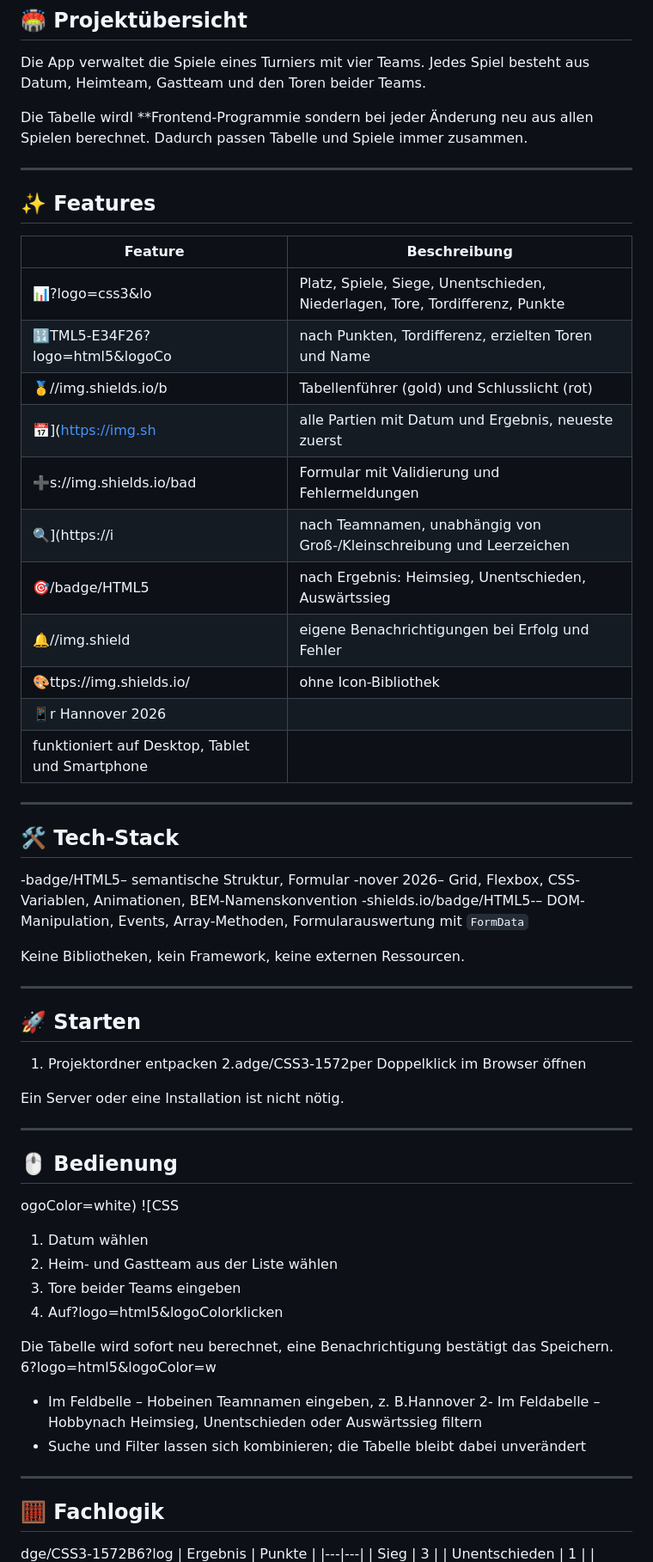
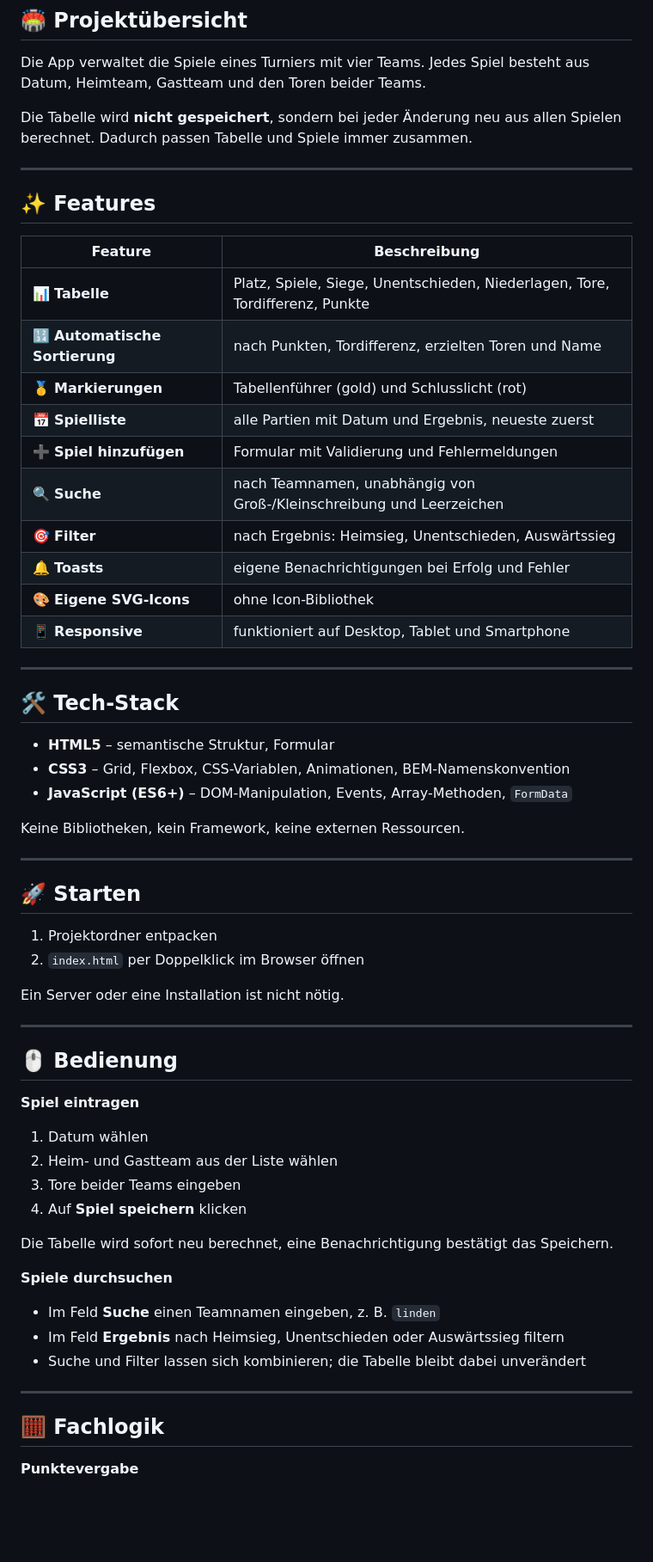
Before and after one commit to fostij/Ligatabelle, a Markdown page: README.md, the part around one of its changes. Shown at 86% size. Rendered like a GitHub page; blank space fills up the shorter version.

Commit message:
docs: add project README

```diff
--- a/README.md
+++ b/README.md
@@ -30,7 +30,7 @@ Abschlussprojekt im Modul **Frontend-Programmierung mit JavaScript** an der Hoch
 
 Die App verwaltet die Spiele eines Turniers mit vier Teams. Jedes Spiel besteht aus Datum, Heimteam, Gastteam und den Toren beider Teams.
 
-Die Tabelle wirdl **Frontend-Programmie sondern bei jeder Änderung neu aus allen Spielen berechnet. Dadurch passen Tabelle und Spiele immer zusammen.
+Die Tabelle wird **nicht gespeichert**, sondern bei jeder Änderung neu aus allen Spielen berechnet. Dadurch passen Tabelle und Spiele immer zusammen.
 
 ---
 
@@ -38,25 +38,24 @@ Die Tabelle wirdl **Frontend-Programmie sondern bei jeder Änderung neu aus alle
 
 | Feature | Beschreibung |
 |---|---|
-| 📊?logo=css3&lo| Platz, Spiele, Siege, Unentschieden, Niederlagen, Tore, Tordifferenz, Punkte |
-| 🔢TML5-E34F26?logo=html5&logoCo| nach Punkten, Tordifferenz, erzielten Toren und Name |
-| 🥇//img.shields.io/b| Tabellenführer (gold) und Schlusslicht (rot) |
-| 📅](https://img.sh| alle Partien mit Datum und Ergebnis, neueste zuerst |
-| ➕s://img.shields.io/bad| Formular mit Validierung und Fehlermeldungen |
-| 🔍](https://i| nach Teamnamen, unabhängig von Groß-/Kleinschreibung und Leerzeichen |
-| 🎯/badge/HTML5| nach Ergebnis: Heimsieg, Unentschieden, Auswärtssieg |
-| 🔔//img.shield| eigene Benachrichtigungen bei Erfolg und Fehler |
-| 🎨ttps://img.shields.io/| ohne Icon-Bibliothek |
-| 📱r Hannover 2026
-| funktioniert auf Desktop, Tablet und Smartphone |
+| 📊 **Tabelle** | Platz, Spiele, Siege, Unentschieden, Niederlagen, Tore, Tordifferenz, Punkte |
+| 🔢 **Automatische Sortierung** | nach Punkten, Tordifferenz, erzielten Toren und Name |
+| 🥇 **Markierungen** | Tabellenführer (gold) und Schlusslicht (rot) |
+| 📅 **Spielliste** | alle Partien mit Datum und Ergebnis, neueste zuerst |
+| ➕ **Spiel hinzufügen** | Formular mit Validierung und Fehlermeldungen |
+| 🔍 **Suche** | nach Teamnamen, unabhängig von Groß-/Kleinschreibung und Leerzeichen |
+| 🎯 **Filter** | nach Ergebnis: Heimsieg, Unentschieden, Auswärtssieg |
+| 🔔 **Toasts** | eigene Benachrichtigungen bei Erfolg und Fehler |
+| 🎨 **Eigene SVG-Icons** | ohne Icon-Bibliothek |
+| 📱 **Responsive** | funktioniert auf Desktop, Tablet und Smartphone |
 
 ---
 
 ## 🛠️ Tech-Stack
 
--badge/HTML5– semantische Struktur, Formular
--nover 2026– Grid, Flexbox, CSS-Variablen, Animationen, BEM-Namenskonvention
--shields.io/badge/HTML5-– DOM-Manipulation, Events, Array-Methoden, Formularauswertung mit `FormData`
+- **HTML5** – semantische Struktur, Formular
+- **CSS3** – Grid, Flexbox, CSS-Variablen, Animationen, BEM-Namenskonvention
+- **JavaScript (ES6+)** – DOM-Manipulation, Events, Array-Methoden, `FormData`
 
 Keine Bibliotheken, kein Framework, keine externen Ressourcen.
 
@@ -65,29 +64,35 @@ Keine Bibliotheken, kein Framework, keine externen Ressourcen.
 ## 🚀 Starten
 
 1. Projektordner entpacken
-2.adge/CSS3-1572per Doppelklick im Browser öffnen
+2. `index.html` per Doppelklick im Browser öffnen
 
 Ein Server oder eine Installation ist nicht nötig.
 
 ---
 
 ## 🖱️ Bedienung
-ogoColor=white)
-![CSS
+
+**Spiel eintragen**
+
 1. Datum wählen
 2. Heim- und Gastteam aus der Liste wählen
 3. Tore beider Teams eingeben
-4. Auf?logo=html5&logoColorklicken
+4. Auf **Spiel speichern** klicken
 
 Die Tabelle wird sofort neu berechnet, eine Benachrichtigung bestätigt das Speichern.
-6?logo=html5&logoColor=w
-- Im Feldbelle – Hobeinen Teamnamen eingeben, z. B.Hannover 2- Im Feldabelle – Hobbynach Heimsieg, Unentschieden oder Auswärtssieg filtern
+
+**Spiele durchsuchen**
+
+- Im Feld **Suche** einen Teamnamen eingeben, z. B. `linden`
+- Im Feld **Ergebnis** nach Heimsieg, Unentschieden oder Auswärtssieg filtern
 - Suche und Filter lassen sich kombinieren; die Tabelle bleibt dabei unverändert
 
 ---
 
 ## 🧮 Fachlogik
-dge/CSS3-1572B6?log
+
+**Punktevergabe**
+
 | Ergebnis | Punkte |
 |---|---|
 | Sieg | 3 |
```
Also changed, not shown: other parts of README.md (+32 -19 lines).
